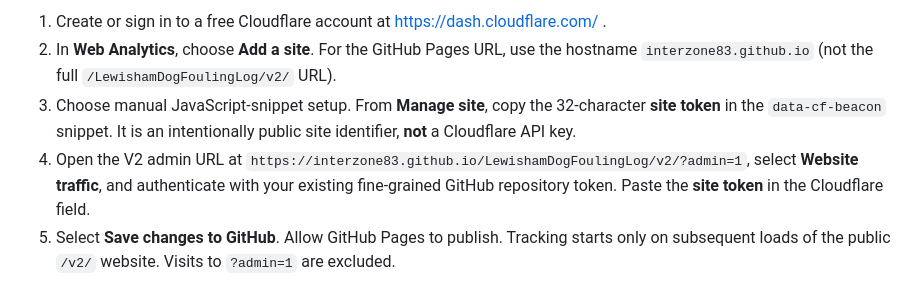
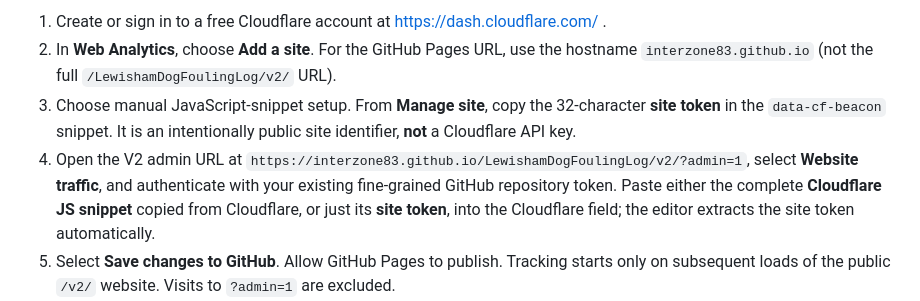
Before and after one commit to interzone83/LewishamDogFoulingLog, a Markdown page: v2/README.md, the part around the change. Drawn GitHub-style.

Commit message:
Clarify Cloudflare Web Analytics paste instructions

```diff
--- a/v2/README.md
+++ b/v2/README.md
@@ -78,7 +78,7 @@ Cloudflare setup is separate from GitHub Pages hosting. GitHub Pages cannot prov
 1. Create or sign in to a free Cloudflare account at https://dash.cloudflare.com/ .
 2. In **Web Analytics**, choose **Add a site**. For the GitHub Pages URL, use the hostname `interzone83.github.io` (not the full `/LewishamDogFoulingLog/v2/` URL).
 3. Choose manual JavaScript-snippet setup. From **Manage site**, copy the 32-character **site token** in the `data-cf-beacon` snippet. It is an intentionally public site identifier, **not** a Cloudflare API key.
-4. Open the V2 admin URL at `https://interzone83.github.io/LewishamDogFoulingLog/v2/?admin=1`, select **Website traffic**, and authenticate with your existing fine-grained GitHub repository token. Paste the **site token** in the Cloudflare field.
+4. Open the V2 admin URL at `https://interzone83.github.io/LewishamDogFoulingLog/v2/?admin=1`, select **Website traffic**, and authenticate with your existing fine-grained GitHub repository token. Paste either the complete **Cloudflare JS snippet** copied from Cloudflare, or just its **site token**, into the Cloudflare field; the editor extracts the site token automatically.
 5. Select **Save changes to GitHub**. Allow GitHub Pages to publish. Tracking starts only on subsequent loads of the public `/v2/` website. Visits to `?admin=1` are excluded.
 6. For unique visitor estimates, page views, daily history and URLs, open **Web Analytics** in your **private Cloudflare dashboard** and select the site. Data may take a few minutes to appear.
 
```
